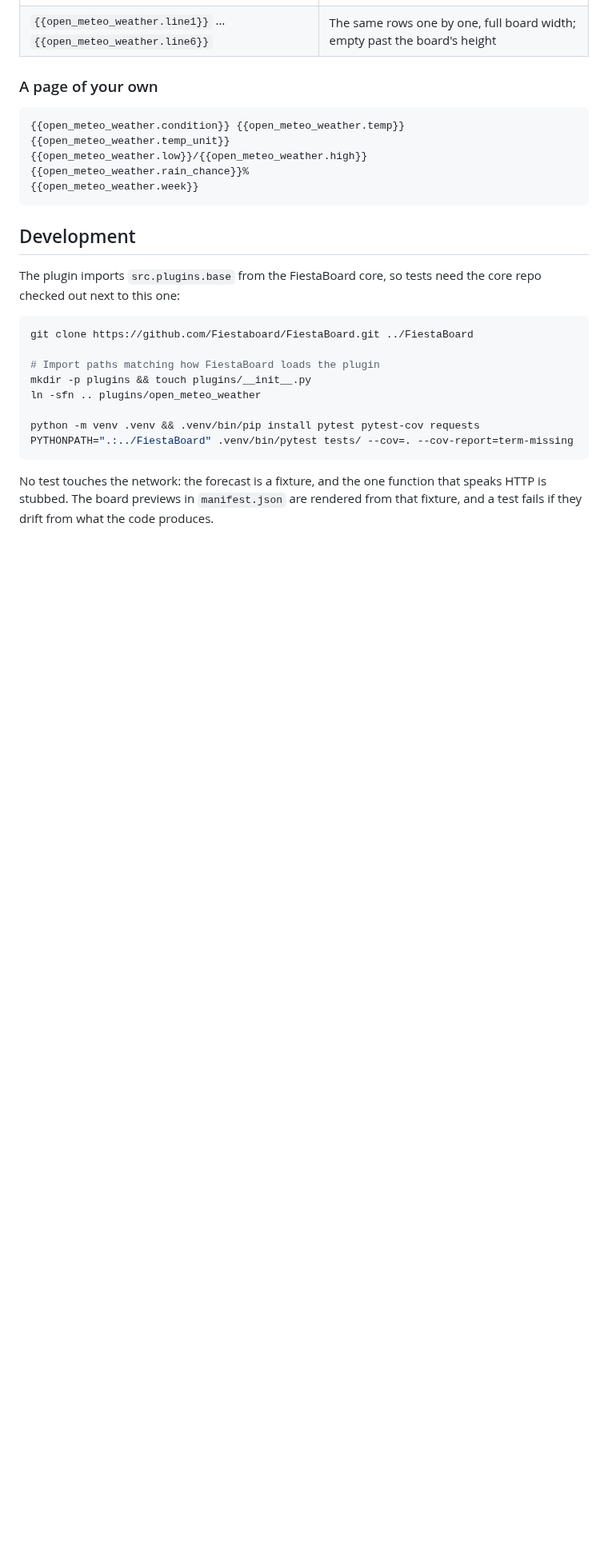
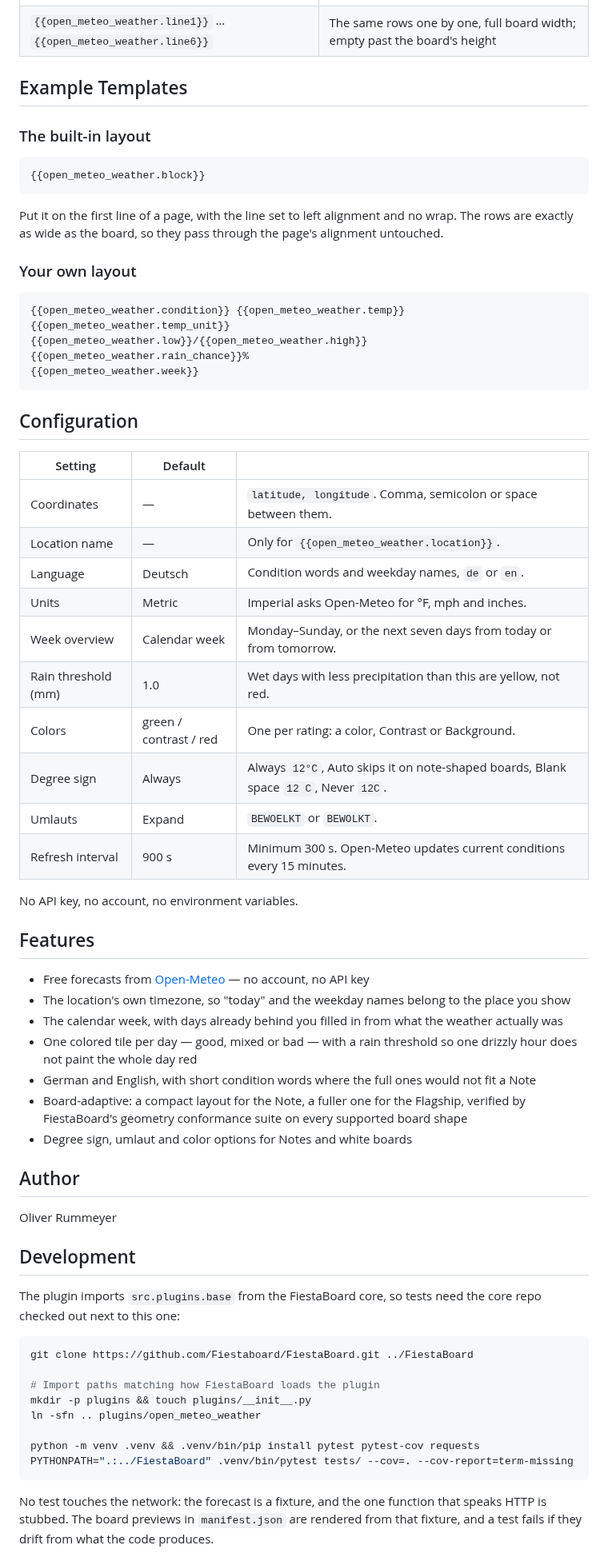
Before and after one commit to rummeyer/fiestaboard-plugin--open-meteo-weather, a Markdown page: README.md, the part around one of its changes. Shown at 80% size. GitHub-like rendering; blank space fills up the shorter version.

````diff
--- a/README.md
+++ b/README.md
@@ -114,13 +93,54 @@ Tile 62 is a degree sign on a Flagship; some Notes carry a heart or a blank flap
 | `{{open_meteo_weather.block}}` | The whole layout, rows separated by newlines — put it on the first template line |
 | `{{open_meteo_weather.line1}}` … `{{open_meteo_weather.line6}}` | The same rows one by one, full board width; empty past the board's height |
 
-### A page of your own
+## Example Templates
+
+### The built-in layout
+
+```
+{{open_meteo_weather.block}}
+```
+
+Put it on the first line of a page, with the line set to left alignment and no wrap. The rows are exactly as wide as the board, so they pass through the page's alignment untouched.
+
+### Your own layout
 
 ```
 {{open_meteo_weather.condition}} {{open_meteo_weather.temp}}{{open_meteo_weather.temp_unit}}
 {{open_meteo_weather.low}}/{{open_meteo_weather.high}} {{open_meteo_weather.rain_chance}}%
 {{open_meteo_weather.week}}
 ```
+
+## Configuration
+
+| Setting | Default | |
+|---------|---------|---|
+| Coordinates | — | `latitude, longitude`. Comma, semicolon or space between them. |
+| Location name | — | Only for `{{open_meteo_weather.location}}`. |
+| Language | Deutsch | Condition words and weekday names, `de` or `en`. |
+| Units | Metric | Imperial asks Open-Meteo for °F, mph and inches. |
+| Week overview | Calendar week | Monday–Sunday, or the next seven days from today or from tomorrow. |
+| Rain threshold (mm) | 1.0 | Wet days with less precipitation than this are yellow, not red. |
+| Colors | green / contrast / red | One per rating: a color, Contrast or Background. |
+| Degree sign | Always | Always `12°C`, Auto skips it on note-shaped boards, Blank space `12 C`, Never `12C`. |
+| Umlauts | Expand | `BEWOELKT` or `BEWOLKT`. |
+| Refresh interval | 900 s | Minimum 300 s. Open-Meteo updates current conditions every 15 minutes. |
+
+No API key, no account, no environment variables.
+
+## Features
+
+- Free forecasts from [Open-Meteo](https://open-meteo.com) — no account, no API key
+- The location's own timezone, so "today" and the weekday names belong to the place you show
+- The calendar week, with days already behind you filled in from what the weather actually was
+- One colored tile per day — good, mixed or bad — with a rain threshold so one drizzly hour does not paint the whole day red
+- German and English, with short condition words where the full ones would not fit a Note
+- Board-adaptive: a compact layout for the Note, a fuller one for the Flagship, verified by FiestaBoard's geometry conformance suite on every supported board shape
+- Degree sign, umlaut and color options for Notes and white boards
+
+## Author
+
+Oliver Rummeyer
 
 ## Development
 
````
Also changed, not shown: other parts of README.md (+6 -27 lines), CHANGELOG.md (+18 -0 lines), docs/SETUP.md (added, +103 -0 lines), docs/board-array.png (added), docs/board-display.png (added), docs/board-flagship.png (added), 3 other files.
